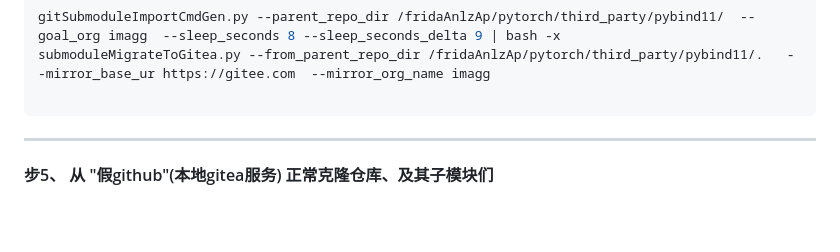
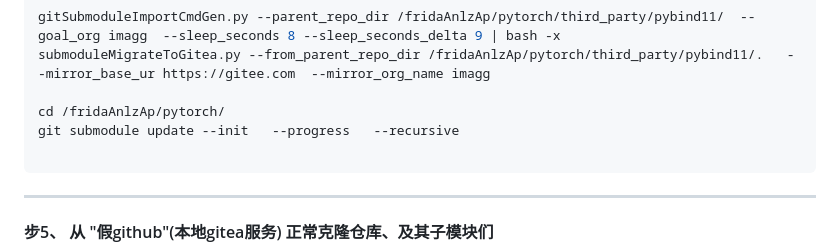
Before and after one commit to z-imagg/github_tool--github-gitee-GITEA--bkOfGitee, a Markdown page: readme.md, the part around the change. Drawn GitHub-style; blank space fills up the shorter version.

Commit message:
确定要完整递归整个torch仓库的任意子模块

````diff
--- a/readme.md
+++ b/readme.md
@@ -211,6 +211,9 @@ submoduleMigrateToGitea.py --from_parent_repo_dir /fridaAnlzAp/pytorch/third_par
 gitSubmoduleImportCmdGen.py --parent_repo_dir /fridaAnlzAp/pytorch/third_party/pybind11/  --goal_org imagg  --sleep_seconds 8 --sleep_seconds_delta 9 | bash -x
 submoduleMigrateToGitea.py --from_parent_repo_dir /fridaAnlzAp/pytorch/third_party/pybind11/.   --mirror_base_ur https://gitee.com  --mirror_org_name imagg
 
+cd /fridaAnlzAp/pytorch/
+git submodule update --init   --progress   --recursive
+
 ```
 
 ----
````
